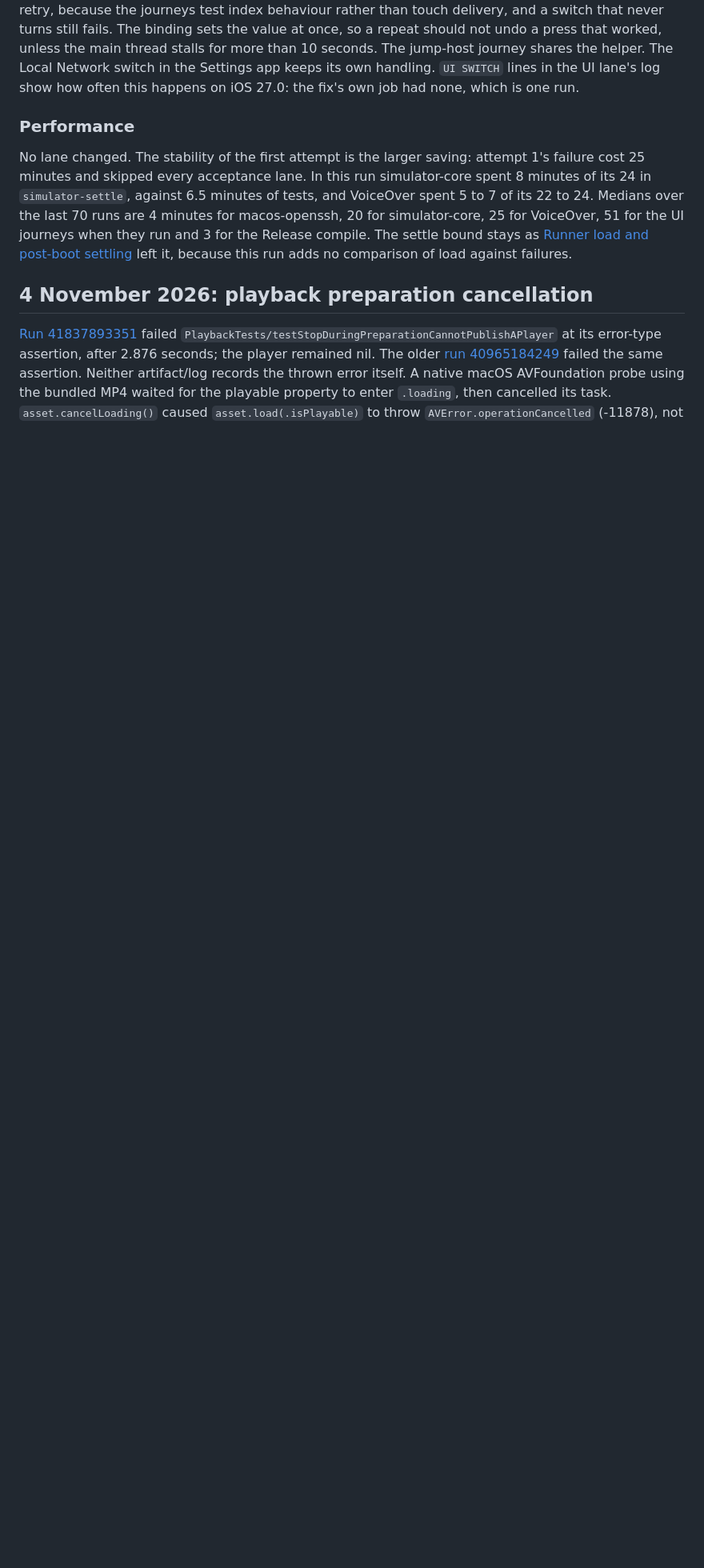
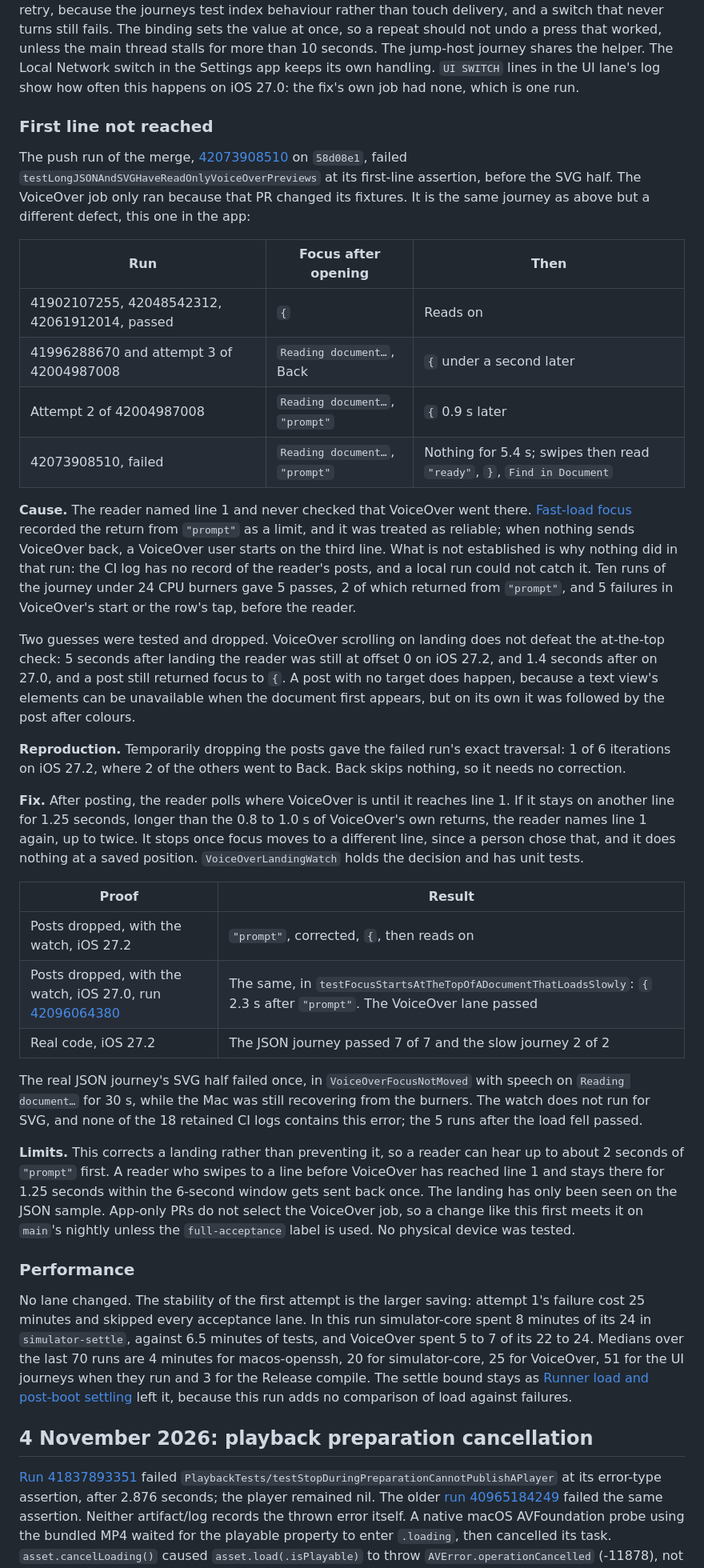
Before and after one commit to eyeb0l/RemoteFiles, a Markdown page: docs/CI_HISTORY.md, the part around one of its changes. Shown at 80% size. Drawn GitHub-style; blank space fills up the shorter version.

Commit message:
Record why VoiceOver stayed partway through the document
Co-Authored-By: Claude Opus 5.5 <noreply@anthropic.com>

```diff
--- a/docs/CI_HISTORY.md
+++ b/docs/CI_HISTORY.md
@@ -121,6 +121,56 @@ a press that worked, unless the main thread stalls for more than 10 seconds. The
 shares the helper. The Local Network switch in the Settings app keeps its own handling. `UI SWITCH`
 lines in the UI lane's log show how often this happens on iOS 27.0: the fix's own job had none, which
 is one run.
+
+### First line not reached
+
+The push run of the merge, [42073908510](https://github.com/eyeb0l/RemoteFiles/actions/runs/42073908510)
+on `58d08e1`, failed `testLongJSONAndSVGHaveReadOnlyVoiceOverPreviews` at its first-line assertion, before
+the SVG half. The VoiceOver job only ran because that PR changed its fixtures. It is the same journey as
+above but a different defect, this one in the app:
+
+| Run | Focus after opening | Then |
+|---|---|---|
+| 41902107255, 42048542312, 42061912014, passed | `{` | Reads on |
+| 41996288670 and attempt 3 of 42004987008 | `Reading document…`, Back | `{` under a second later |
+| Attempt 2 of 42004987008 | `Reading document…`, `"prompt"` | `{` 0.9 s later |
+| 42073908510, failed | `Reading document…`, `"prompt"` | Nothing for 5.4 s; swipes then read `"ready"`, `}`, `Find in Document` |
+
+**Cause.** The reader named line 1 and never checked that VoiceOver went there. [Fast-load
+focus](#fast-load-focus) recorded the return from `"prompt"` as a limit, and it was treated as reliable;
+when nothing sends VoiceOver back, a VoiceOver user starts on the third line. What is not established is
+why nothing did in that run: the CI log has no record of the reader's posts, and a local run could not
+catch it. Ten runs of the journey under 24 CPU burners gave 5 passes, 2 of which returned from `"prompt"`,
+and 5 failures in VoiceOver's start or the row's tap, before the reader.
+
+Two guesses were tested and dropped. VoiceOver scrolling on landing does not defeat the at-the-top check:
+5 seconds after landing the reader was still at offset 0 on iOS 27.2, and 1.4 seconds after on 27.0, and a
+post still returned focus to `{`. A post with no target does happen, because a text view's elements can be
+unavailable when the document first appears, but on its own it was followed by the post after colours.
+
+**Reproduction.** Temporarily dropping the posts gave the failed run's exact traversal: 1 of 6 iterations
+on iOS 27.2, where 2 of the others went to Back. Back skips nothing, so it needs no correction.
+
+**Fix.** After posting, the reader polls where VoiceOver is until it reaches line 1. If it stays on another
+line for 1.25 seconds, longer than the 0.8 to 1.0 s of VoiceOver's own returns, the reader names line 1 again,
+up to twice. It stops once focus moves to a different line, since a person chose that, and it does nothing
+at a saved position. `VoiceOverLandingWatch` holds the decision and has unit tests.
+
+| Proof | Result |
+|---|---|
+| Posts dropped, with the watch, iOS 27.2 | `"prompt"`, corrected, `{`, then reads on |
+| Posts dropped, with the watch, iOS 27.0, run [42096064380](https://github.com/eyeb0l/RemoteFiles/actions/runs/42096064380) | The same, in `testFocusStartsAtTheTopOfADocumentThatLoadsSlowly`: `{` 2.3 s after `"prompt"`. The VoiceOver lane passed |
+| Real code, iOS 27.2 | The JSON journey passed 7 of 7 and the slow journey 2 of 2 |
+
+The real JSON journey's SVG half failed once, in `VoiceOverFocusNotMoved` with speech on `Reading document…`
+for 30 s, while the Mac was still recovering from the burners. The watch does not run for SVG, and none of the
+18 retained CI logs contains this error; the 5 runs after the load fell passed.
+
+**Limits.** This corrects a landing rather than preventing it, so a reader can hear up to about 2 seconds of
+`"prompt"` first. A reader who swipes to a line before VoiceOver has reached line 1 and stays there for 1.25
+seconds within the 6-second window gets sent back once. The landing has only been seen on the JSON sample. App-only
+PRs do not select the VoiceOver job, so a change like this first meets it on `main`'s nightly unless the
+`full-acceptance` label is used. No physical device was tested.
 
 ### Performance
 
```
Also changed, not shown: other parts of docs/CI_HISTORY.md (+2 -1 lines).
